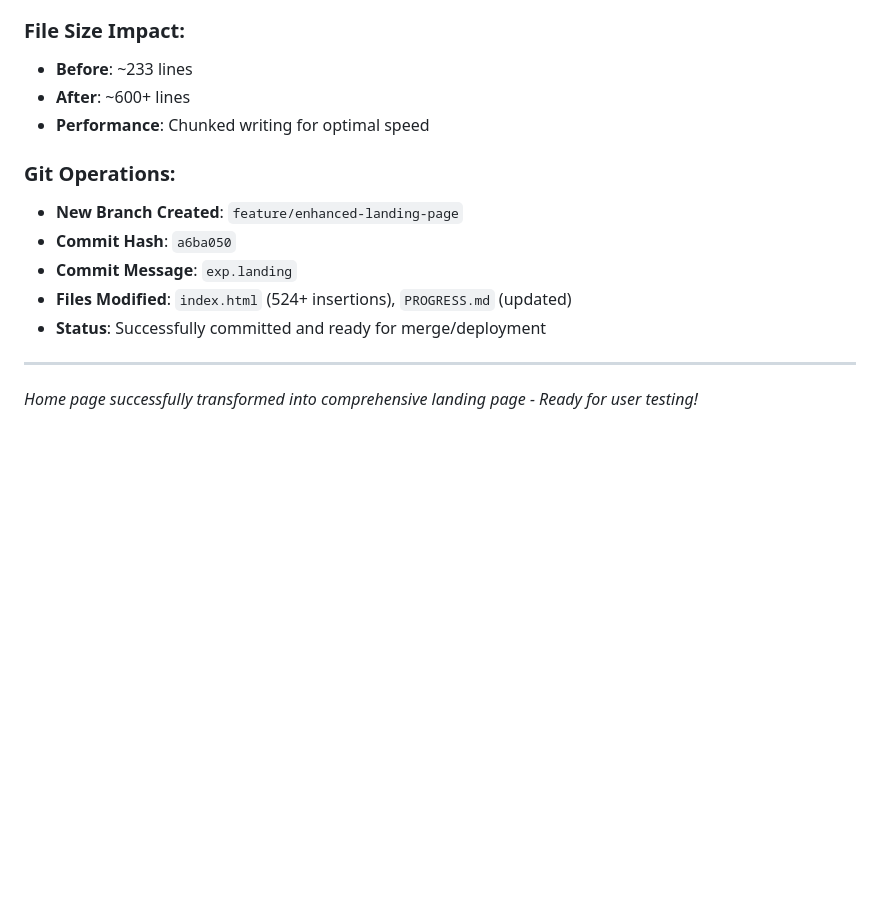
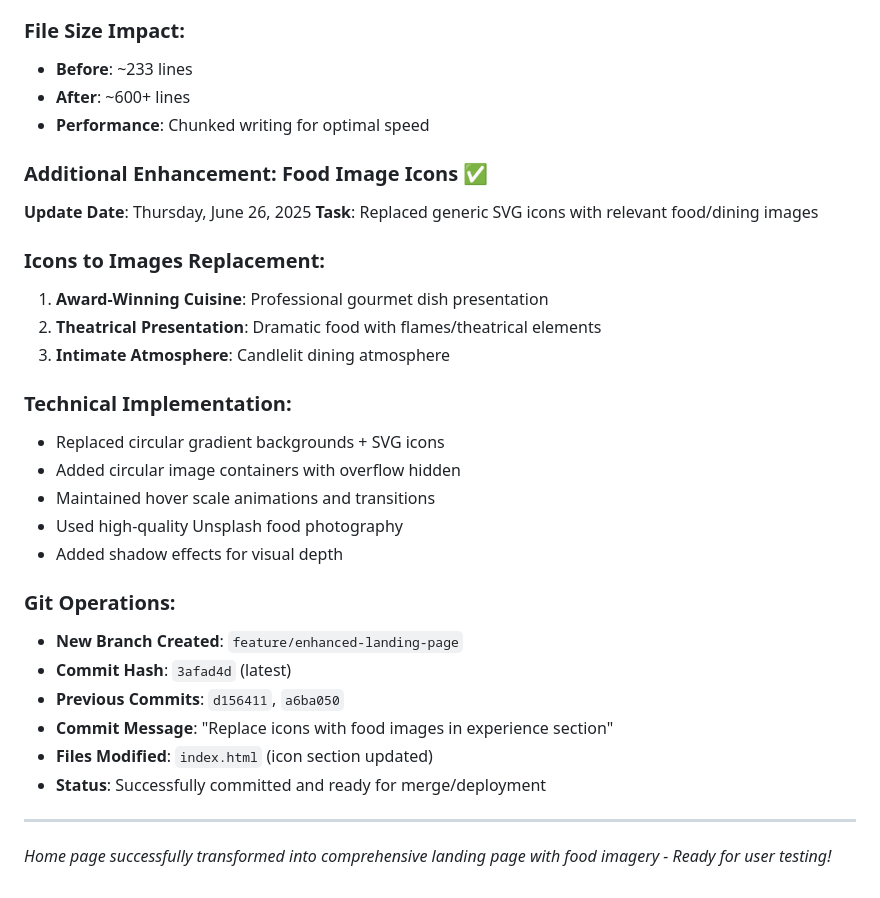
Before and after one commit to adeyvsvf/culinary-theater-website, a Markdown page: PROGRESS.md, the part around the change. Rendered like a GitHub page; blank space fills up the shorter version.

Commit message:
Update progress with food image icons enhancement

```diff
--- a/PROGRESS.md
+++ b/PROGRESS.md
@@ -200,12 +200,29 @@ All 5 pages have been created with the following features:
 - **After**: ~600+ lines
 - **Performance**: Chunked writing for optimal speed
 
+### Additional Enhancement: Food Image Icons ✅
+**Update Date**: Thursday, June 26, 2025
+**Task**: Replaced generic SVG icons with relevant food/dining images
+
+### Icons to Images Replacement:
+1. **Award-Winning Cuisine**: Professional gourmet dish presentation
+2. **Theatrical Presentation**: Dramatic food with flames/theatrical elements
+3. **Intimate Atmosphere**: Candlelit dining atmosphere
+
+### Technical Implementation:
+- Replaced circular gradient backgrounds + SVG icons
+- Added circular image containers with overflow hidden
+- Maintained hover scale animations and transitions
+- Used high-quality Unsplash food photography
+- Added shadow effects for visual depth
+
 ### Git Operations:
 - **New Branch Created**: `feature/enhanced-landing-page`
-- **Commit Hash**: `a6ba050`
-- **Commit Message**: `exp.landing`
-- **Files Modified**: `index.html` (524+ insertions), `PROGRESS.md` (updated)
+- **Commit Hash**: `3afad4d` (latest)
+- **Previous Commits**: `d156411`, `a6ba050`
+- **Commit Message**: "Replace icons with food images in experience section"
+- **Files Modified**: `index.html` (icon section updated)
 - **Status**: Successfully committed and ready for merge/deployment
 
 ---
-*Home page successfully transformed into comprehensive landing page - Ready for user testing!*
+*Home page successfully transformed into comprehensive landing page with food imagery - Ready for user testing!*
```
